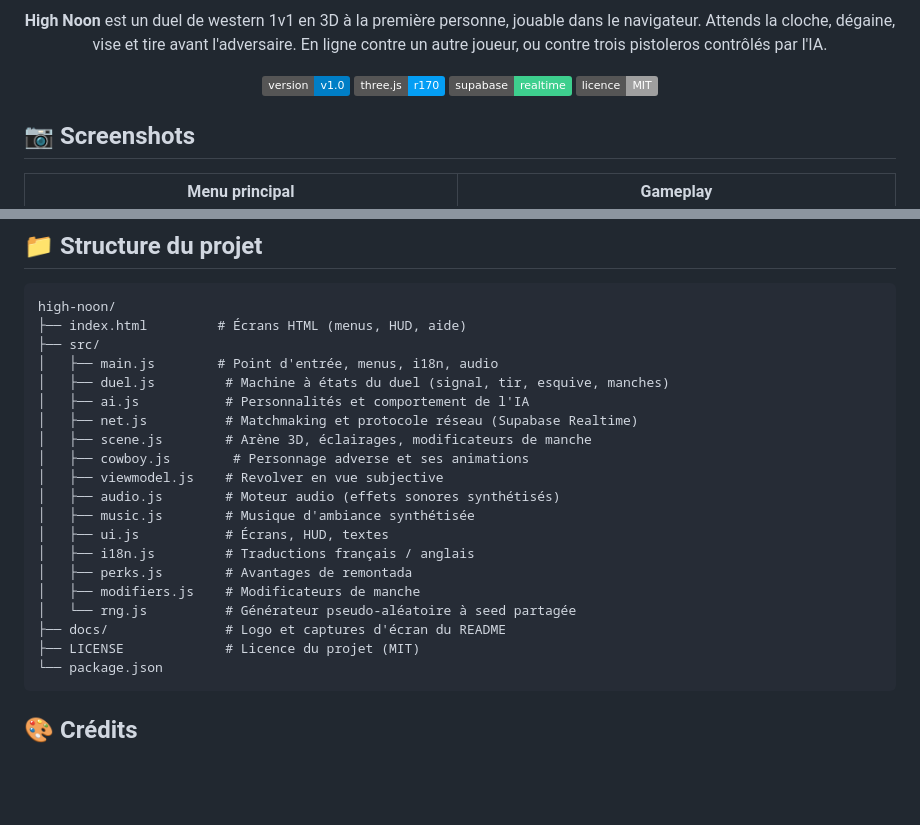
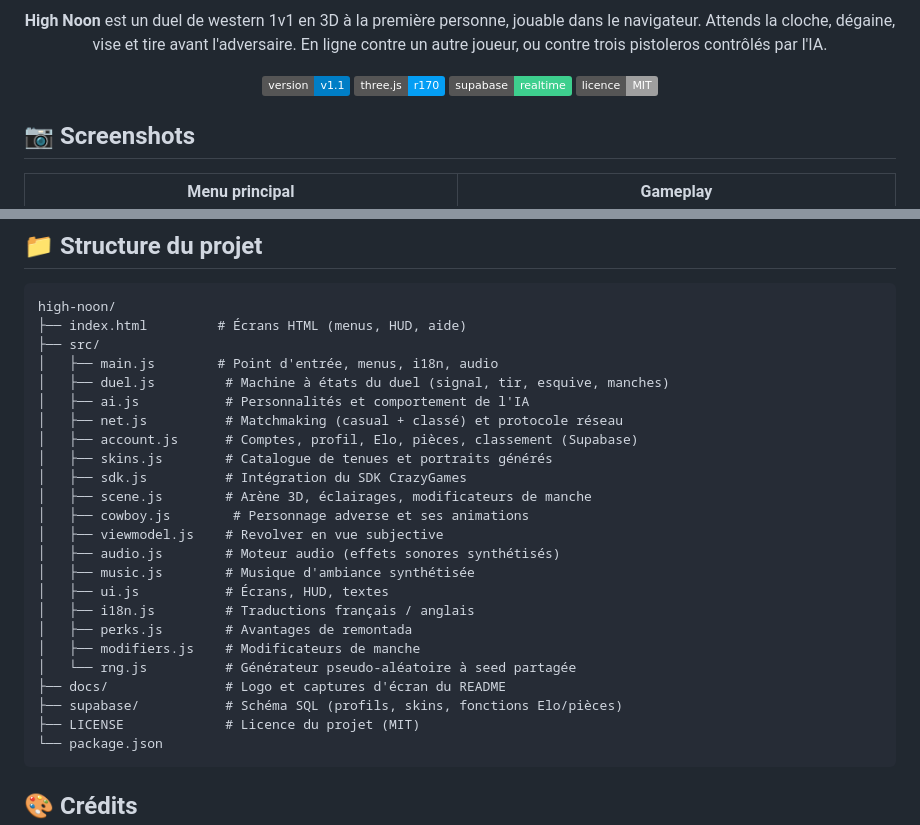
Before and after one commit to Emrecan45/high-noon, a Markdown page: README.md, 2 parts joined by grey strips. GitHub-like rendering; badges without logos; blank space fills up the shorter version.

````diff
--- a/README.md
+++ b/README.md
@@ -4,7 +4,7 @@
 
 **High Noon** est un duel de western 1v1 en 3D à la première personne, jouable dans le navigateur. Attends la cloche, dégaine, vise et tire avant l'adversaire. En ligne contre un autre joueur, ou contre trois pistoleros contrôlés par l'IA.
 
-![Version](https://img.shields.io/badge/version-v1.0-blue)
+![Version](https://img.shields.io/badge/version-v1.1-blue)
 ![Three.js](https://img.shields.io/badge/three.js-r170-049EF4)
 ![Supabase](https://img.shields.io/badge/supabase-realtime-3ECF8E)
 ![Licence](https://img.shields.io/badge/licence-MIT-lightgrey)
@@ -141,7 +181,10 @@ high-noon/
 │   ├── main.js        # Point d'entrée, menus, i18n, audio
 │   ├── duel.js         # Machine à états du duel (signal, tir, esquive, manches)
 │   ├── ai.js           # Personnalités et comportement de l'IA
-│   ├── net.js          # Matchmaking et protocole réseau (Supabase Realtime)
+│   ├── net.js          # Matchmaking (casual + classé) et protocole réseau
+│   ├── account.js      # Comptes, profil, Elo, pièces, classement (Supabase)
+│   ├── skins.js        # Catalogue de tenues et portraits générés
+│   ├── sdk.js          # Intégration du SDK CrazyGames
 │   ├── scene.js        # Arène 3D, éclairages, modificateurs de manche
 │   ├── cowboy.js        # Personnage adverse et ses animations
 │   ├── viewmodel.js    # Revolver en vue subjective
@@ -153,6 +196,7 @@ high-noon/
 │   ├── modifiers.js    # Modificateurs de manche
 │   └── rng.js          # Générateur pseudo-aléatoire à seed partagée
 ├── docs/               # Logo et captures d'écran du README
+├── supabase/           # Schéma SQL (profils, skins, fonctions Elo/pièces)
 ├── LICENSE             # Licence du projet (MIT)
 └── package.json
 ```
````
Also changed, not shown: other parts of README.md (+40 -0 lines).
